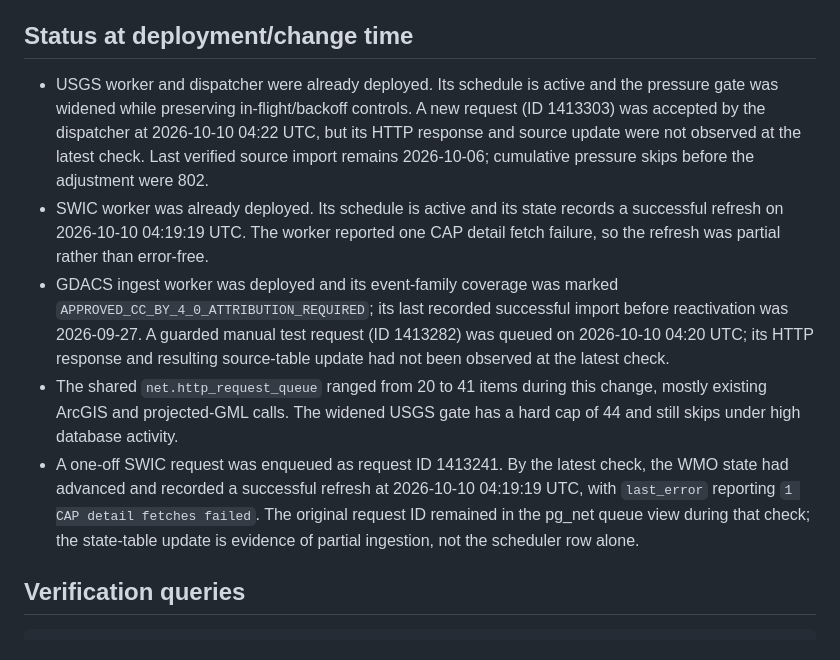
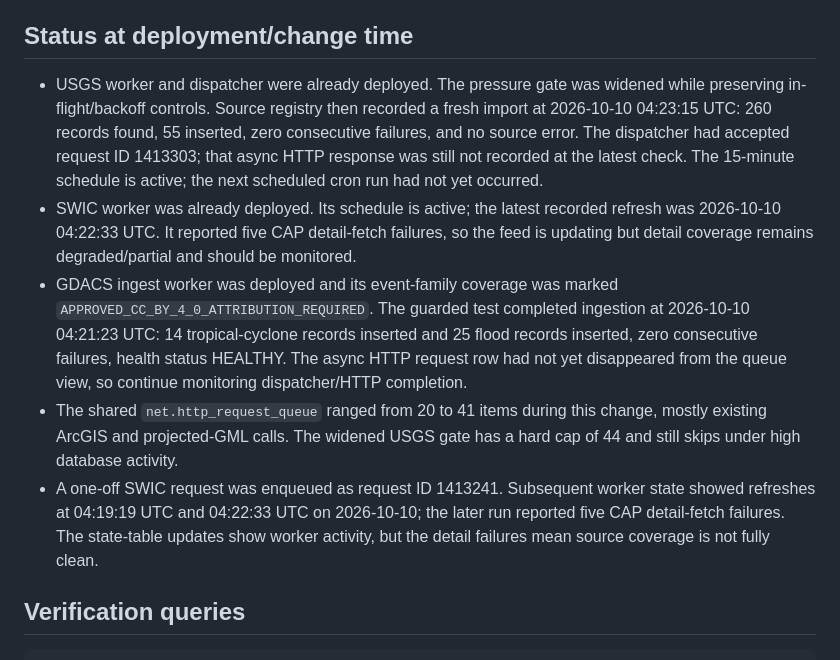
Before and after one commit to olekingkole28-dot/bridgepoint_data_studio, a Markdown page: docs/global-intelligence/PRODUCTION_OPERATIONS_STATUS_2026-10-10.md, the part around the change. Rendered like a GitHub page.

Commit message:
Record verified USGS and GDACS ingests and WMO detail degradation

```diff
--- a/docs/global-intelligence/PRODUCTION_OPERATIONS_STATUS_2026-10-10.md
+++ b/docs/global-intelligence/PRODUCTION_OPERATIONS_STATUS_2026-10-10.md
@@ -14,11 +14,11 @@ All job schedules use the existing ingestion code and idempotent event upserts.
 
 ## Status at deployment/change time
 
-- USGS worker and dispatcher were already deployed. Its schedule is active and the pressure gate was widened while preserving in-flight/backoff controls. A new request (ID 1413303) was accepted by the dispatcher at 2026-10-10 04:22 UTC, but its HTTP response and source update were not observed at the latest check. Last verified source import remains 2026-10-06; cumulative pressure skips before the adjustment were 802.
-- SWIC worker was already deployed. Its schedule is active and its state records a successful refresh on 2026-10-10 04:19:19 UTC. The worker reported one CAP detail fetch failure, so the refresh was partial rather than error-free.
-- GDACS ingest worker was deployed and its event-family coverage was marked `APPROVED_CC_BY_4_0_ATTRIBUTION_REQUIRED`; its last recorded successful import before reactivation was 2026-09-27. A guarded manual test request (ID 1413282) was queued on 2026-10-10 04:20 UTC; its HTTP response and resulting source-table update had not been observed at the latest check.
+- USGS worker and dispatcher were already deployed. The pressure gate was widened while preserving in-flight/backoff controls. Source registry then recorded a fresh import at 2026-10-10 04:23:15 UTC: 260 records found, 55 inserted, zero consecutive failures, and no source error. The dispatcher had accepted request ID 1413303; that async HTTP response was still not recorded at the latest check. The 15-minute schedule is active; the next scheduled cron run had not yet occurred.
+- SWIC worker was already deployed. Its schedule is active; the latest recorded refresh was 2026-10-10 04:22:33 UTC. It reported five CAP detail-fetch failures, so the feed is updating but detail coverage remains degraded/partial and should be monitored.
+- GDACS ingest worker was deployed and its event-family coverage was marked `APPROVED_CC_BY_4_0_ATTRIBUTION_REQUIRED`. The guarded test completed ingestion at 2026-10-10 04:21:23 UTC: 14 tropical-cyclone records inserted and 25 flood records inserted, zero consecutive failures, health status HEALTHY. The async HTTP request row had not yet disappeared from the queue view, so continue monitoring dispatcher/HTTP completion.
 - The shared `net.http_request_queue` ranged from 20 to 41 items during this change, mostly existing ArcGIS and projected-GML calls. The widened USGS gate has a hard cap of 44 and still skips under high database activity.
-- A one-off SWIC request was enqueued as request ID 1413241. By the latest check, the WMO state had advanced and recorded a successful refresh at 2026-10-10 04:19:19 UTC, with `last_error` reporting `1 CAP detail fetches failed`. The original request ID remained in the pg_net queue view during that check; the state-table update is evidence of partial ingestion, not the scheduler row alone.
+- A one-off SWIC request was enqueued as request ID 1413241. Subsequent worker state showed refreshes at 04:19:19 UTC and 04:22:33 UTC on 2026-10-10; the later run reported five CAP detail-fetch failures. The state-table updates show worker activity, but the detail failures mean source coverage is not fully clean.
 
 ## Verification queries
 
```
